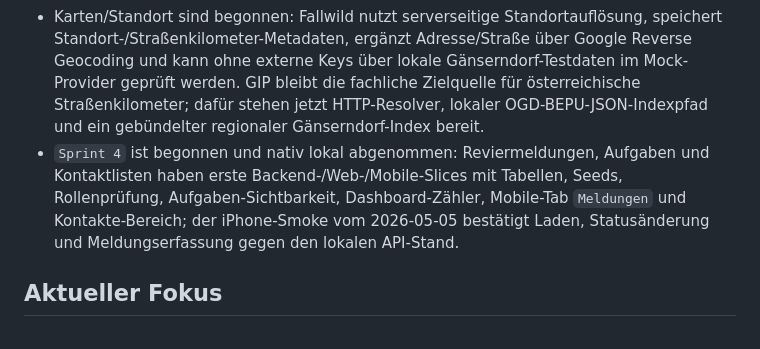
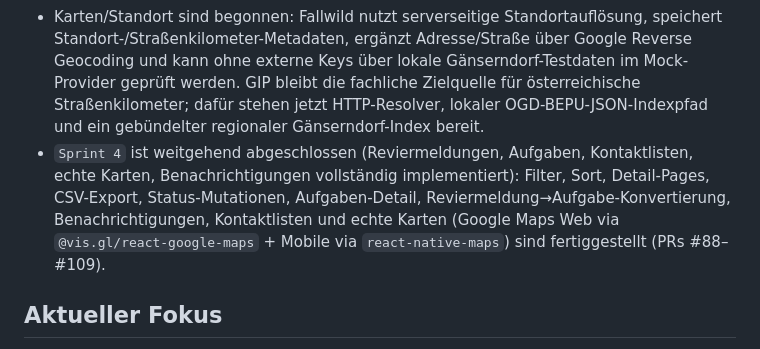
Before and after one commit to ostheimer/ferm, a Markdown page: ROADMAP.md, the part around the change. Rendered like a GitHub page.

Commit message:
docs: sync documentation with current implementation state (Sprint 4 complete)

```diff
--- a/ROADMAP.md
+++ b/ROADMAP.md
@@ -9,7 +9,7 @@ Diese Datei ist der schlanke Einstiegspunkt im Repo-Root. Die vollstaendige Road
 - `Sprint 1.5` ist produktiv sichtbar: Public Landing, Pricing-CTAs, Login, Registrierung, Setup-Redirects, neues Logo und Auth-UI sind auf `https://hege.app` deployed und per Playwright auf Desktop und Mobile geprüft.
 - `Sprint 2` und `Sprint 3` sind weit fortgeschritten: Mobile Login, lokales Face-ID-/Touch-ID-Entsperren gespeicherter Sitzungen, Dashboard, Ansitz- und Fallwild-Formulare, Read-Slices, Offline-Queue v2, R2-Foto-Upload und Fallwild-Standort v1 stehen. Der iPhone-/iOS-Smoke vom 2026-04-26 bestätigt den Queue-v2-Fehlerpfad; ein direkter Production-Foto-Upload gegen `hege.app` ist verifiziert. Der Face-ID-Flow wurde am 2026-05-06 auf dem angeschlossenen iPhone bestätigt.
 - Karten/Standort sind begonnen: Fallwild nutzt serverseitige Standortauflösung, speichert Standort-/Straßenkilometer-Metadaten, ergänzt Adresse/Straße über Google Reverse Geocoding und kann ohne externe Keys über lokale Gänserndorf-Testdaten im Mock-Provider geprüft werden. GIP bleibt die fachliche Zielquelle für österreichische Straßenkilometer; dafür stehen jetzt HTTP-Resolver, lokaler OGD-BEPU-JSON-Indexpfad und ein gebündelter regionaler Gänserndorf-Index bereit.
-- `Sprint 4` ist begonnen und nativ lokal abgenommen: Reviermeldungen, Aufgaben und Kontaktlisten haben erste Backend-/Web-/Mobile-Slices mit Tabellen, Seeds, Rollenprüfung, Aufgaben-Sichtbarkeit, Dashboard-Zähler, Mobile-Tab `Meldungen` und Kontakte-Bereich; der iPhone-Smoke vom 2026-05-05 bestätigt Laden, Statusänderung und Meldungserfassung gegen den lokalen API-Stand.
+- `Sprint 4` ist weitgehend abgeschlossen (Reviermeldungen, Aufgaben, Kontaktlisten, echte Karten, Benachrichtigungen vollständig implementiert): Filter, Sort, Detail-Pages, CSV-Export, Status-Mutationen, Aufgaben-Detail, Reviermeldung→Aufgabe-Konvertierung, Benachrichtigungen, Kontaktlisten und echte Karten (Google Maps Web via `@vis.gl/react-google-maps` + Mobile via `react-native-maps`) sind fertiggestellt (PRs #88–#109).
 
 ## Aktueller Fokus
 
```
